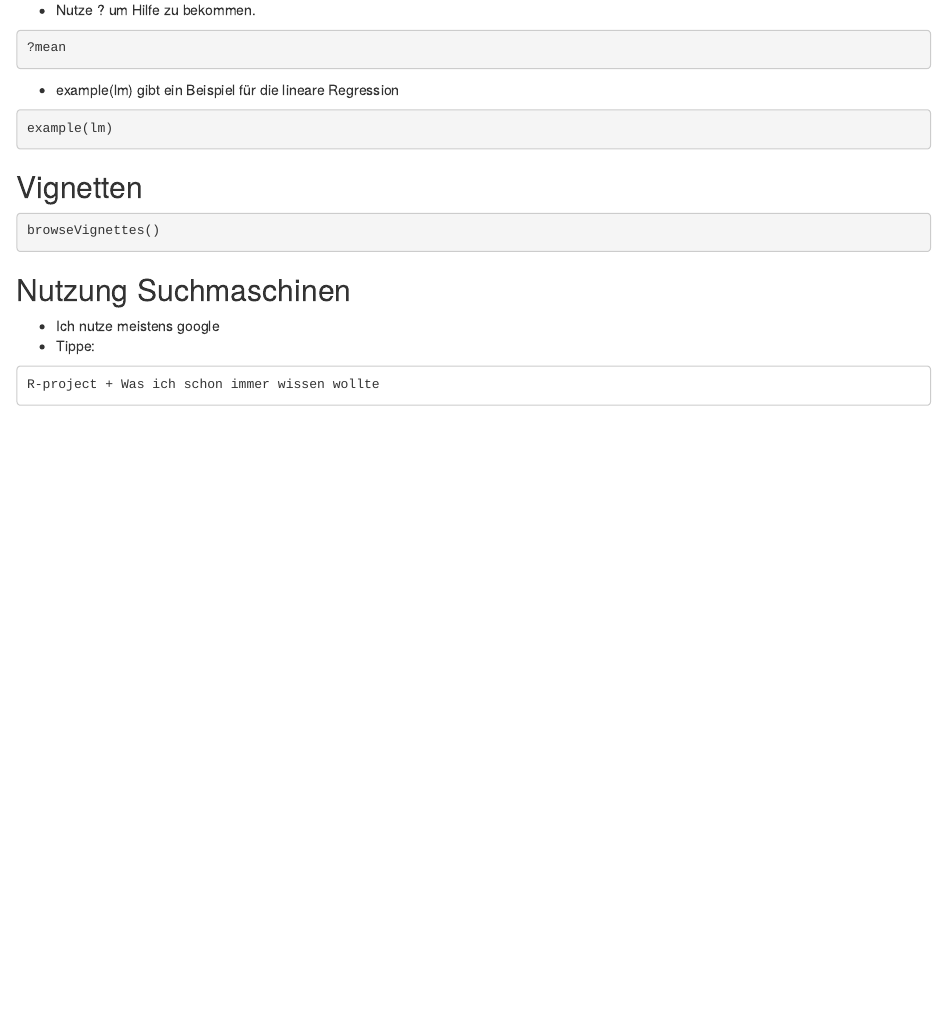
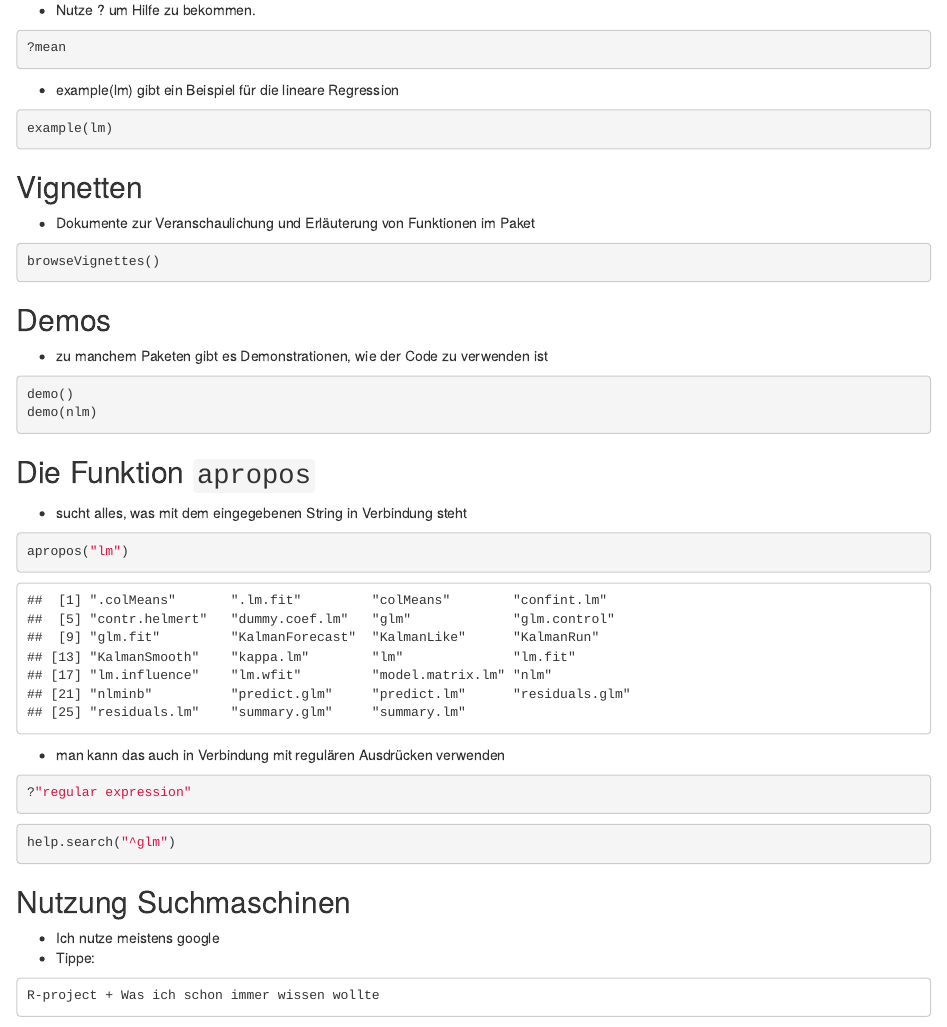
Before and after one commit to Japhilko/RSocialScience, an R Markdown document (hilfe/index.Rmd): the page in a window 1100 px wide, from 340 px down. Rendered offline with R 4.5, knitr and Pandoc, with nearby package versions.

Commit message:
Webseiten

````diff
--- a/hilfe/index.Rmd
+++ b/hilfe/index.Rmd
@@ -46,8 +46,37 @@ example(lm)
 
 ## Vignetten
 
+- Dokumente zur Veranschaulichung und Erläuterung von Funktionen im Paket
 ```{r,eval=F}
 browseVignettes()
+```
+
+## Demos
+
+- zu manchem Paketen gibt es Demonstrationen, wie der Code zu verwenden ist
+
+```{r,eval=F}
+demo()
+demo(nlm)
+```
+
+## Die Funktion `apropos`
+
+- sucht alles, was mit dem eingegebenen String in Verbindung steht
+
+```{r}
+apropos("lm")
+```
+
+- man kann das auch in Verbindung mit regulären Ausdrücken verwenden
+
+```{r,eval=F}
+?"regular expression"
+```
+
+
+```{r,eval=F}
+help.search("^glm")
 ```
 
 
````
Also changed, not shown: index.md.
